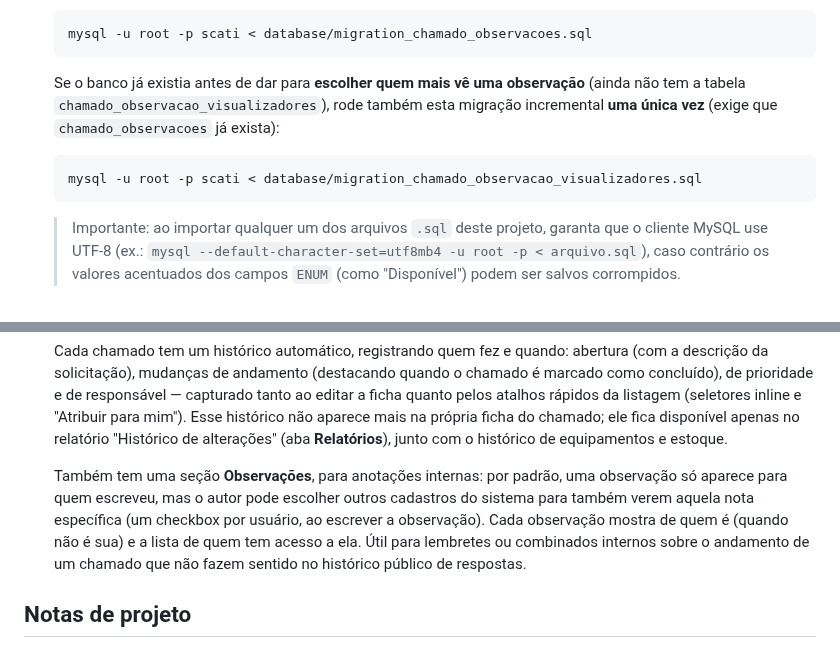
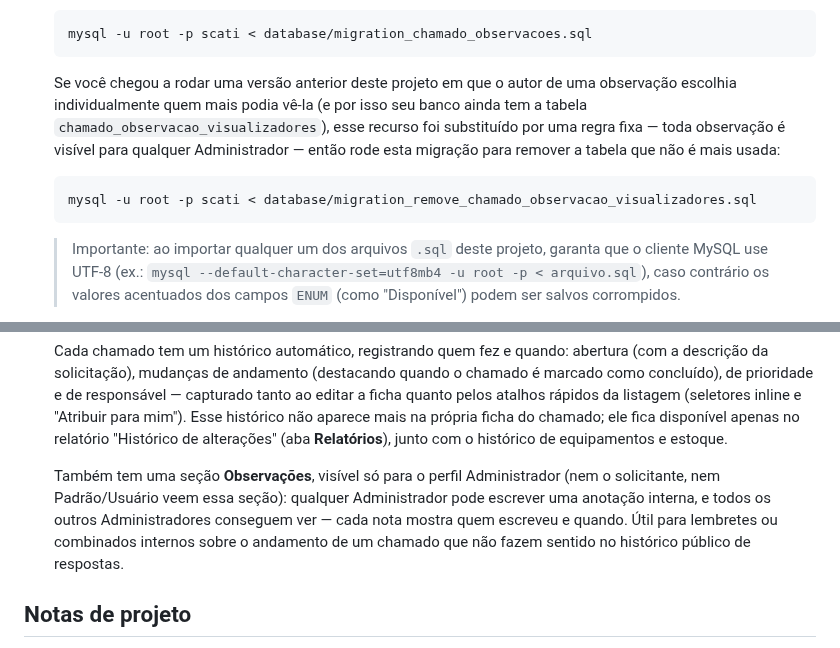
Before and after one commit to SalomaoKonjunski/Web-SCATI, a Markdown page: web-scati/web-scati/README.md, 2 parts joined by grey strips. GitHub-like rendering.

Commit message:
Atualiza README: observações voltam a ser só de administrador

````diff
--- a/web-scati/web-scati/README.md
+++ b/web-scati/web-scati/README.md
@@ -184,13 +184,15 @@ Funcional (v1.0).
    mysql -u root -p scati < database/migration_chamado_observacoes.sql
    ```
 
-   Se o banco já existia antes de dar para **escolher quem mais vê uma
-   observação** (ainda não tem a tabela
-   `chamado_observacao_visualizadores`), rode também esta migração
-   incremental **uma única vez** (exige que `chamado_observacoes` já
-   exista):
+   Se você chegou a rodar uma versão anterior deste projeto em que o
+   autor de uma observação escolhia individualmente quem mais podia
+   vê-la (e por isso seu banco ainda tem a tabela
+   `chamado_observacao_visualizadores`), esse recurso foi substituído
+   por uma regra fixa — toda observação é visível para qualquer
+   Administrador — então rode esta migração para remover a tabela que
+   não é mais usada:
    ```bash
-   mysql -u root -p scati < database/migration_chamado_observacao_visualizadores.sql
+   mysql -u root -p scati < database/migration_remove_chamado_observacao_visualizadores.sql
    ```
 
    > Importante: ao importar qualquer um dos arquivos `.sql` deste projeto,
@@ -571,12 +573,11 @@ web-scati/
   "Histórico de alterações" (aba **Relatórios**), junto com o
   histórico de equipamentos e estoque.
 
-  Também tem uma seção **Observações**, para anotações internas: por
-  padrão, uma observação só aparece para quem escreveu, mas o autor
-  pode escolher outros cadastros do sistema para também verem aquela
-  nota específica (um checkbox por usuário, ao escrever a observação).
-  Cada observação mostra de quem é (quando não é sua) e a lista de
-  quem tem acesso a ela. Útil para lembretes ou combinados internos
+  Também tem uma seção **Observações**, visível só para o perfil
+  Administrador (nem o solicitante, nem Padrão/Usuário veem essa
+  seção): qualquer Administrador pode escrever uma anotação interna, e
+  todos os outros Administradores conseguem ver — cada nota mostra
+  quem escreveu e quando. Útil para lembretes ou combinados internos
   sobre o andamento de um chamado que não fazem sentido no histórico
   público de respostas.
 
````
